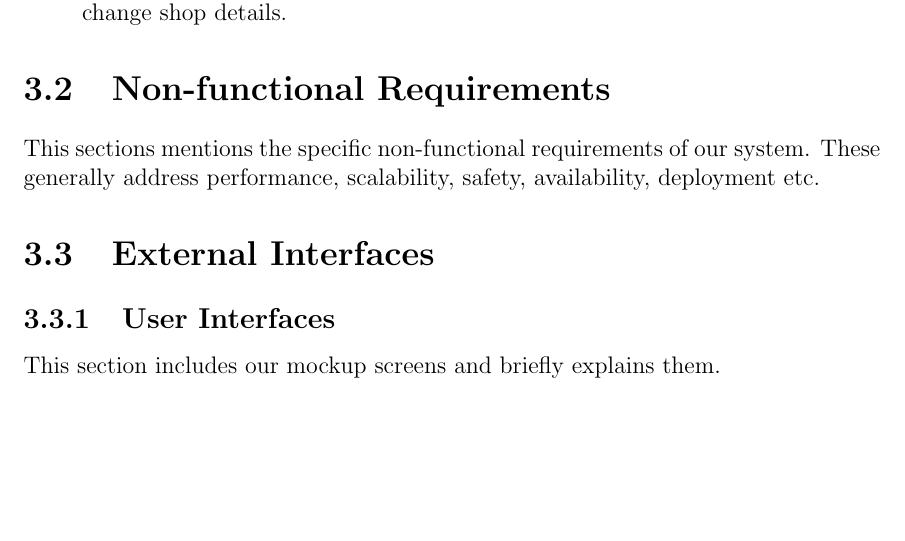
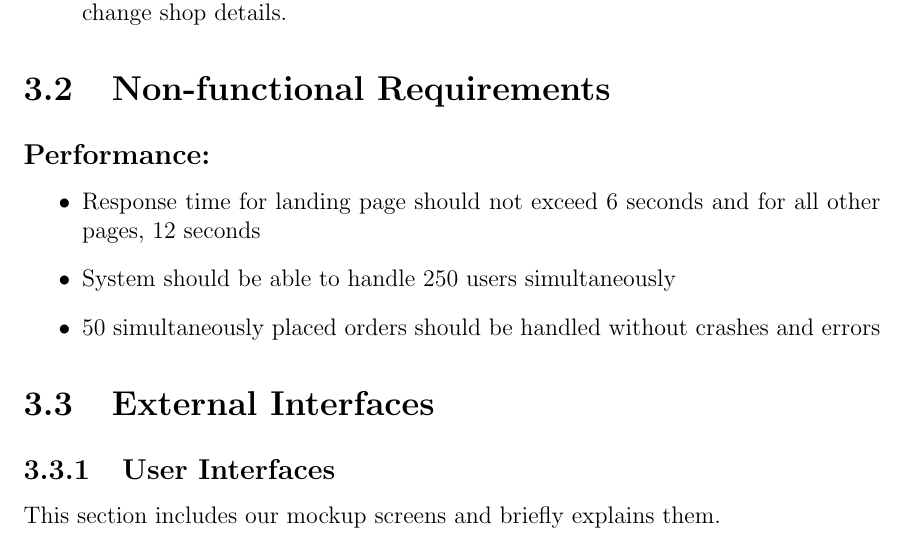
Before and after one commit to aimanahmedmoin1997/FinalYearProject, a LaTeX thesis (Kaavish Report/report.tex, which reads Kaavish Report/chapters/srs.tex): part of page 15 of 23, cut so that both start at the same text, the shorter picture padded with empty space. Compiled offline with pdfLaTeX.

Commit message:
non functional > performance

```diff
--- a/Kaavish Report/chapters/srs.tex
+++ b/Kaavish Report/chapters/srs.tex
@@ -68,7 +68,14 @@ This section describes each function/feature provided by our system. These funct
 
 \section{Non-functional Requirements}
 
-This sections mentions the specific non-functional requirements of our system. These generally address performance, scalability, safety, availability, deployment etc.
+\subsection*{Performance:}
+\begin{outline}
+
+    \1 Response time for landing page should not exceed 6 seconds and for all other pages, 12 seconds
+    \1 System should be able to handle 250 users simultaneously
+    \1 50 simultaneously placed orders should be handled without crashes and errors
+
+\end{outline}
 
 \section{External Interfaces}
 
```
